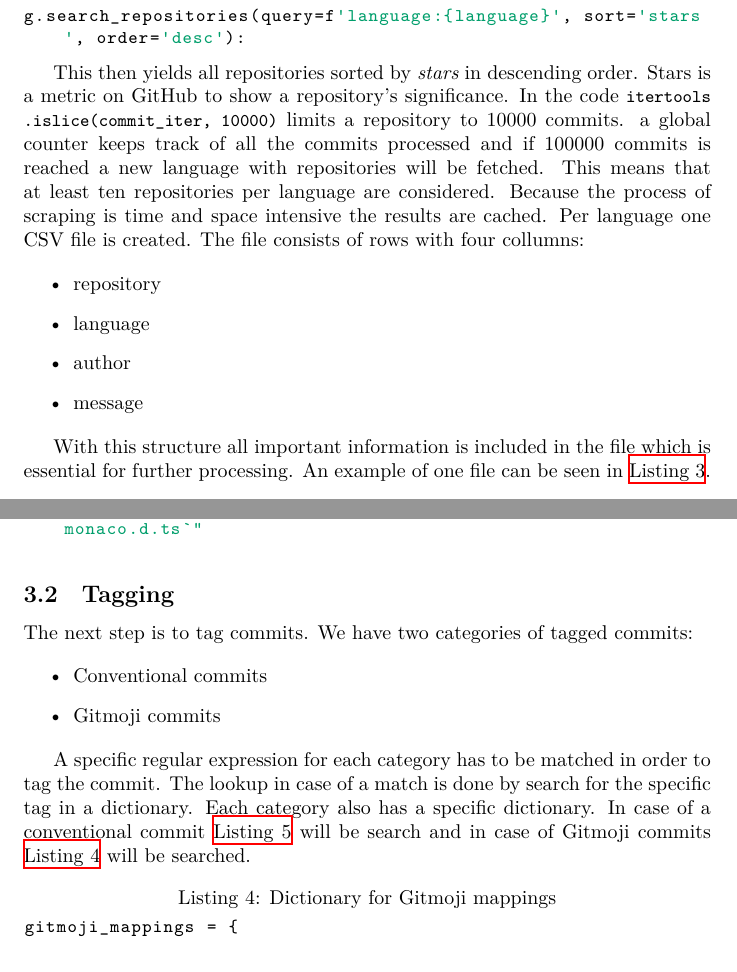
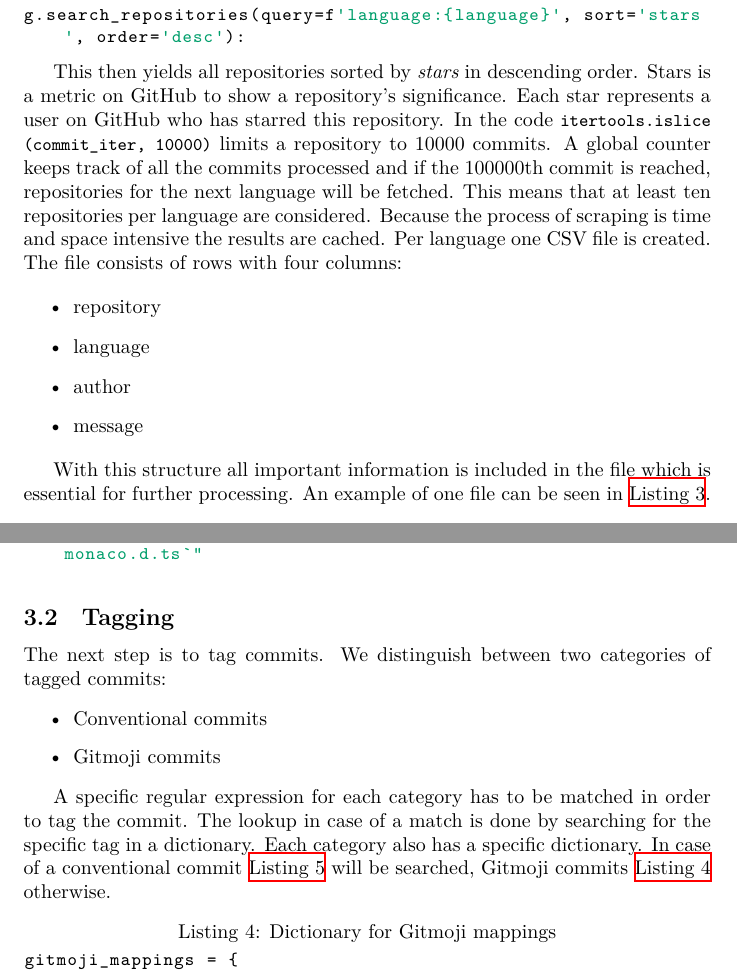
Before and after one commit to reitermarkus/commit-message-nlp, a LaTeX document (tex/paper.tex, which reads tex/sections/implementation.tex): two parts of pages 3 and 4 of 5, joined at a grey line, cut so that both start at the same text. Compiled offline with XeLaTeX.

Commit message:
Update implementation.

```diff
--- a/tex/sections/implementation.tex
+++ b/tex/sections/implementation.tex
@@ -40,13 +40,14 @@ g.search_repositories(query=f'language:{language}', sort='stars', order='desc'):
 \end{lstlisting}
 
 This then yields all repositories sorted by \textit{stars} in descending order.
-Stars is a metric on GitHub to show a repository's significance. In the code
+Stars is a metric on GitHub to show a repository's significance. Each star represents
+a user on GitHub who has starred this repository. In the code
 \lstinline{itertools.islice(commit_iter, 10000)} limits a repository to 10000
-commits. a global counter keeps track of all the commits processed and if
-100000 commits is reached a new language with repositories will be fetched.
-This means that at least ten repositories per language are considered.  Because
+commits. A global counter keeps track of all the commits processed and if the
+100000th commit is reached, repositories for the next language will be fetched.
+This means that at least ten repositories per language are considered. Because
 the process of scraping is time and space intensive the results are cached. Per
-language one CSV file is created. The file consists of rows with four collumns:
+language one CSV file is created. The file consists of rows with four columns:
 
 \begin{itemize}
   \item repository
@@ -70,7 +71,8 @@ microsoft/vscode,typescript,alexdima@microsoft.com,"update `monaco.d.ts`"
 
 \subsection{Tagging}
 
-The next step is to tag commits. We have two categories of tagged commits:
+The next step is to tag commits. We distinguish between two categories of tagged
+commits:
 
 \begin{itemize}
   \item Conventional commits
@@ -78,10 +80,10 @@ The next step is to tag commits. We have two categories of tagged commits:
 \end{itemize}
 
 A specific regular expression for each category has to be matched in order to
-tag the commit. The lookup in case of a match is done by search for the
+tag the commit. The lookup in case of a match is done by searching for the
 specific tag in a dictionary. Each category also has a specific dictionary. In
-case of a conventional commit \autoref{lst:tag_map} will be search and in case of
-Gitmoji commits \autoref{lst:gitmoji_map} will be searched.
+case of a conventional commit \autoref{lst:tag_map} will be searched,
+Gitmoji commits \autoref{lst:gitmoji_map} otherwise.
 
 \begin{lstlisting}[language=python, label={lst:gitmoji_map}, caption={Dictionary for Gitmoji mappings}]
 gitmoji_mappings = {
```
Also changed, not shown: tex/sections/implementation.tex (4 more changed lines).
